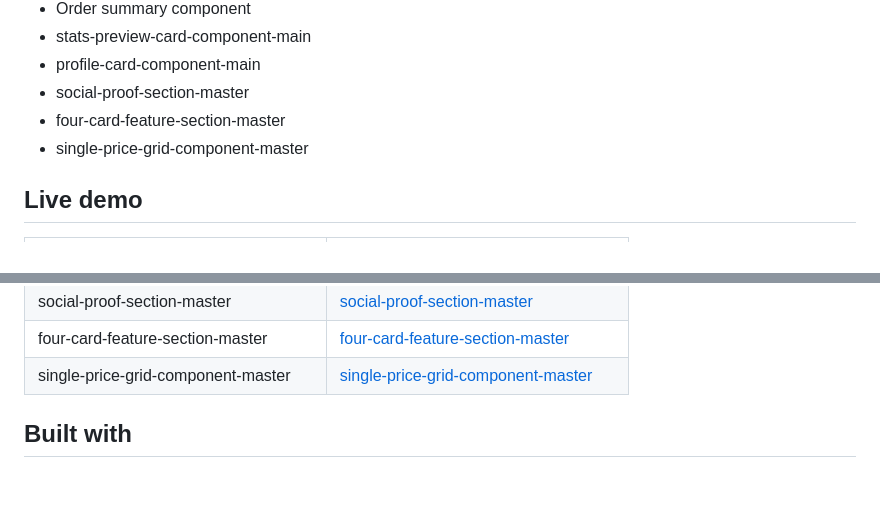
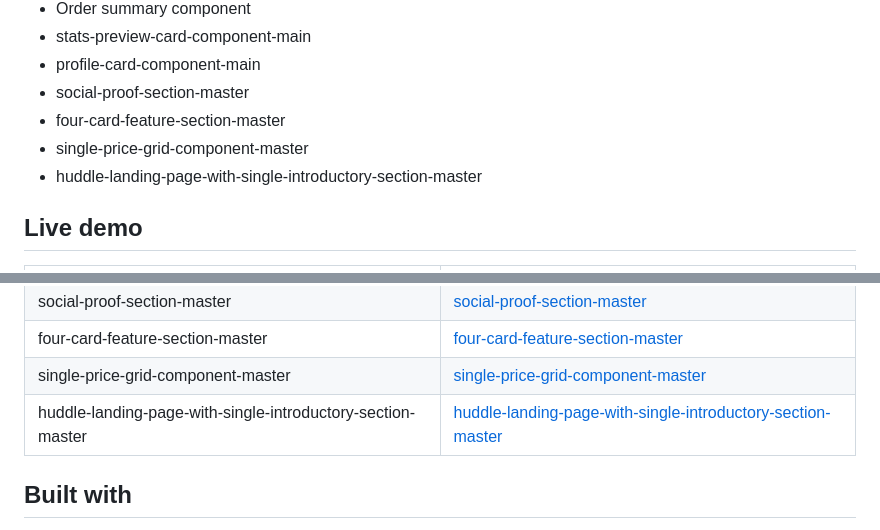
Before and after one commit to Anoop-Rajoriya/Forntend-Mentor-challenges, a Markdown page: README.md, 2 parts joined by grey strips. Rendered like a GitHub page; blank space fills up the shorter version.

```diff
--- a/README.md
+++ b/README.md
@@ -22,6 +22,8 @@ This repo provide solutions of Frontend Mentor. [Heres only Free & Free+, Newbe,
 - social-proof-section-master
 - four-card-feature-section-master
 - single-price-grid-component-master
+- huddle-landing-page-with-single-introductory-section-master
+
 ## Live demo
 | challenge name | live demo link |
 | -------------- | -------------- |
@@ -39,6 +41,7 @@ This repo provide solutions of Frontend Mentor. [Heres only Free & Free+, Newbe,
 |social-proof-section-master | [social-proof-section-master](https://anoop-rajoriya.github.io/Forntend-Mentor-challenges/social-proof-section-master/) |
 | four-card-feature-section-master | [four-card-feature-section-master](https://anoop-rajoriya.github.io/Forntend-Mentor-challenges/four-card-feature-section-master/) |
 | single-price-grid-component-master | [single-price-grid-component-master](https://anoop-rajoriya.github.io/Forntend-Mentor-challenges/single-price-grid-component-master/) |
+| huddle-landing-page-with-single-introductory-section-master | [huddle-landing-page-with-single-introductory-section-master](https://anoop-rajoriya.github.io/Forntend-Mentor-challenges/huddle-landing-page-with-single-introductory-section-master/) |
 
 ## Built with
 - Html & semantic Html5 markup
```
